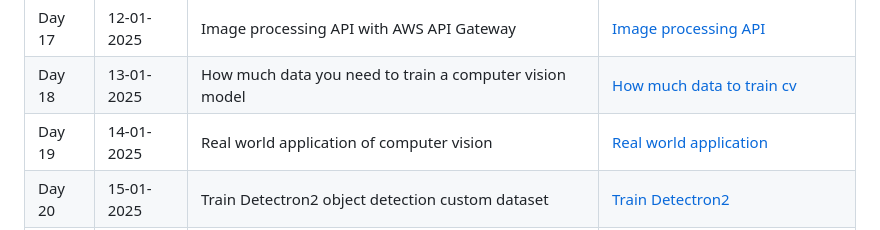
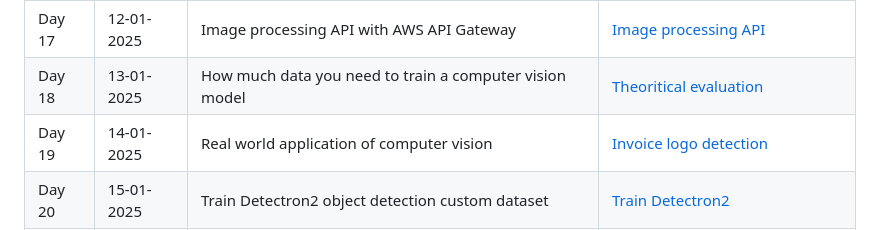
Before and after one commit to Ni2thin/30DaysOfComputerVision, a Markdown page: README.md, the part around the change printed below. Rendered like a GitHub page.

```diff
--- a/README.md
+++ b/README.md
@@ -36,6 +36,6 @@ Like the rising sun, every new day brings an opportunity to shine brighter. With
 | Day 15 | 10-01-2025 | Train Yolov10 object detection custom dataset        | [Train Yolov10 object detection](https://www.youtube.com/watch?v=PfQwNe0P-G4)    |
 | Day 16 | 11-01-2025 | End to end pipeline real world computer vision       | [End to end pipeline](https://youtu.be/xgtujvjKIGs?feature=shared)               |
 | Day 17 | 12-01-2025 | Image processing API with AWS API Gateway            | [Image processing API](https://www.youtube.com/watch?v=iUoiBRwyIBg)              |
-| Day 18 | 13-01-2025 | How much data you need to train a computer vision model | [How much data to train cv](https://youtu.be/8YXk_zcllC8?feature=shared)                 |
-| Day 19 | 14-01-2025 | Real world application of computer vision           | [Real world application](https://youtu.be/OP8AozaEuLM?feature=shared)            |
+| Day 18 | 13-01-2025 | How much data you need to train a computer vision model | [Theoritical evaluation](https://youtu.be/8YXk_zcllC8?feature=shared)                 |
+| Day 19 | 14-01-2025 | Real world application of computer vision           | [Invoice logo detection](https://youtu.be/OP8AozaEuLM?feature=shared)            |
 | Day 20 | 15-01-2025 | Train Detectron2 object detection custom dataset     | [Train Detectron2](https://youtu.be/I7O4ymSDcGw?feature=shared)                  |
```
Also changed, not shown: other parts of README.md (+1 -1 lines).
